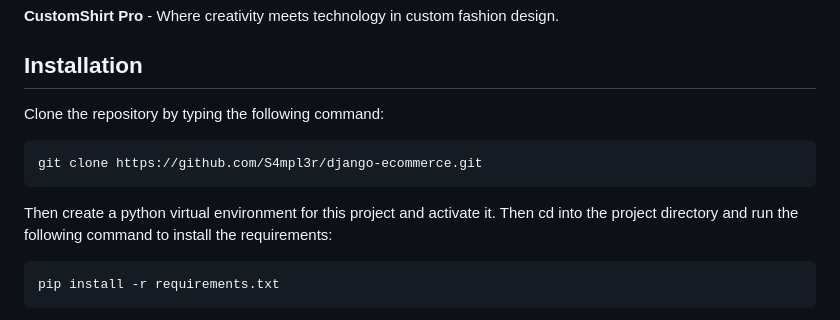
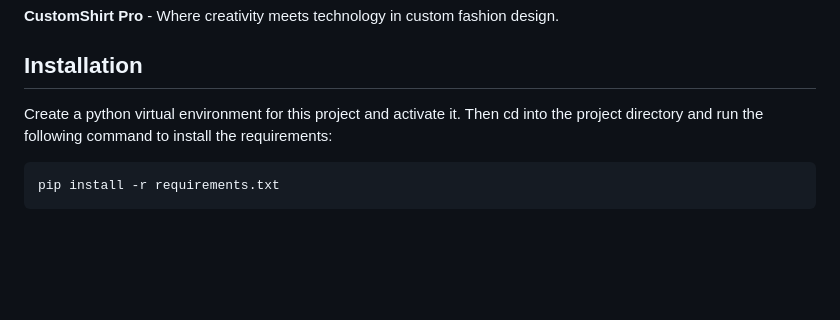
Before and after one commit to sduranf/P1---tiendaPRO777, a Markdown page: README.md, the part around the change. Drawn GitHub-style; blank space fills up the shorter version.

Commit message:
Update installation instructions in README.md
Removed the git clone command from the installation instructions.

````diff
--- a/README.md
+++ b/README.md
@@ -56,11 +56,7 @@ CustomShirt Pro is a comprehensive e-commerce web application that allows users
 **CustomShirt Pro** - Where creativity meets technology in custom fashion design.
 
 ## Installation
-Clone the repository by typing the following command:
-```
-git clone https://github.com/S4mpl3r/django-ecommerce.git
-```
-Then create a python virtual environment for this project and activate it.
+Create a python virtual environment for this project and activate it.
 Then cd into the project directory and run the following command to install the requirements:
 ```
 pip install -r requirements.txt
````
